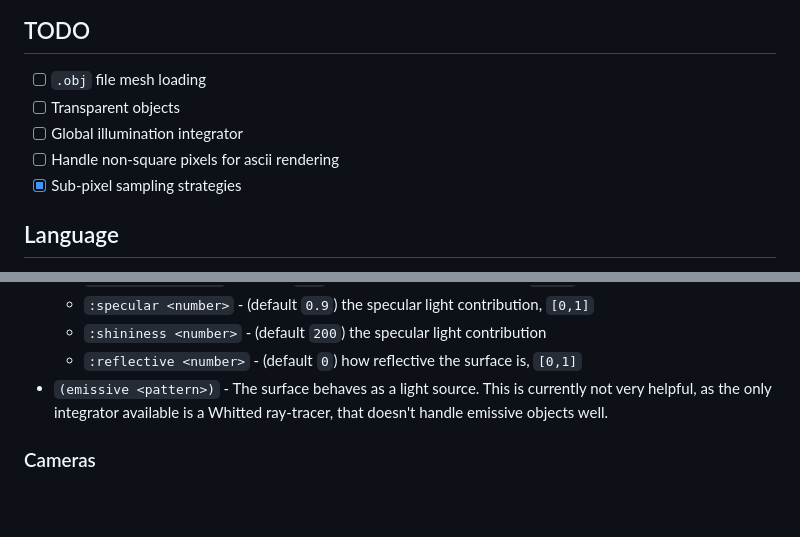
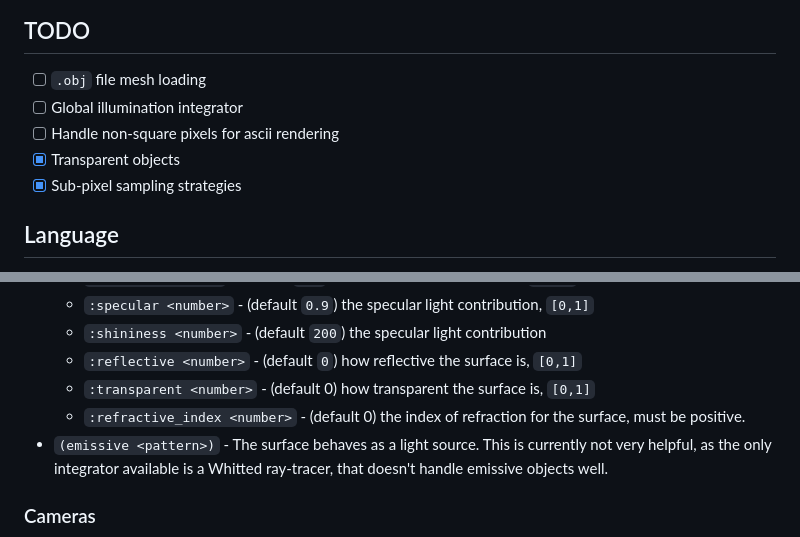
Before and after one commit to elliottt/rendrs, a Markdown page: README.md, 2 parts joined by grey strips. Rendered like a GitHub page; blank space fills up the shorter version.

```diff
--- a/README.md
+++ b/README.md
@@ -28,9 +28,9 @@ started. The port used can be controlled via the `--port` argument, and the
 ## TODO
 
 * [ ] `.obj` file mesh loading
-* [ ] Transparent objects
 * [ ] Global illumination integrator
 * [ ] Handle non-square pixels for ascii rendering
+* [x] Transparent objects
 * [x] Sub-pixel sampling strategies
 
 ## Language
@@ -163,6 +163,10 @@ The material values can take one of the following forms:
   * `:shininess <number>` - (default `200`) the specular light contribution
   * `:reflective <number>` - (default `0`) how reflective the surface is,
     `[0,1]`
+  * `:transparent <number>` - (default 0) how transparent the surface is,
+    `[0,1]`
+  * `:refractive_index <number>` - (default 0) the index of refraction for the
+    surface, must be positive.
 * `(emissive <pattern>)` - The surface behaves as a light source. This is
   currently not very helpful, as the only integrator available is a Whitted
   ray-tracer, that doesn't handle emissive objects well.
```
Also changed, not shown: other parts of README.md (+1 -0 lines).
